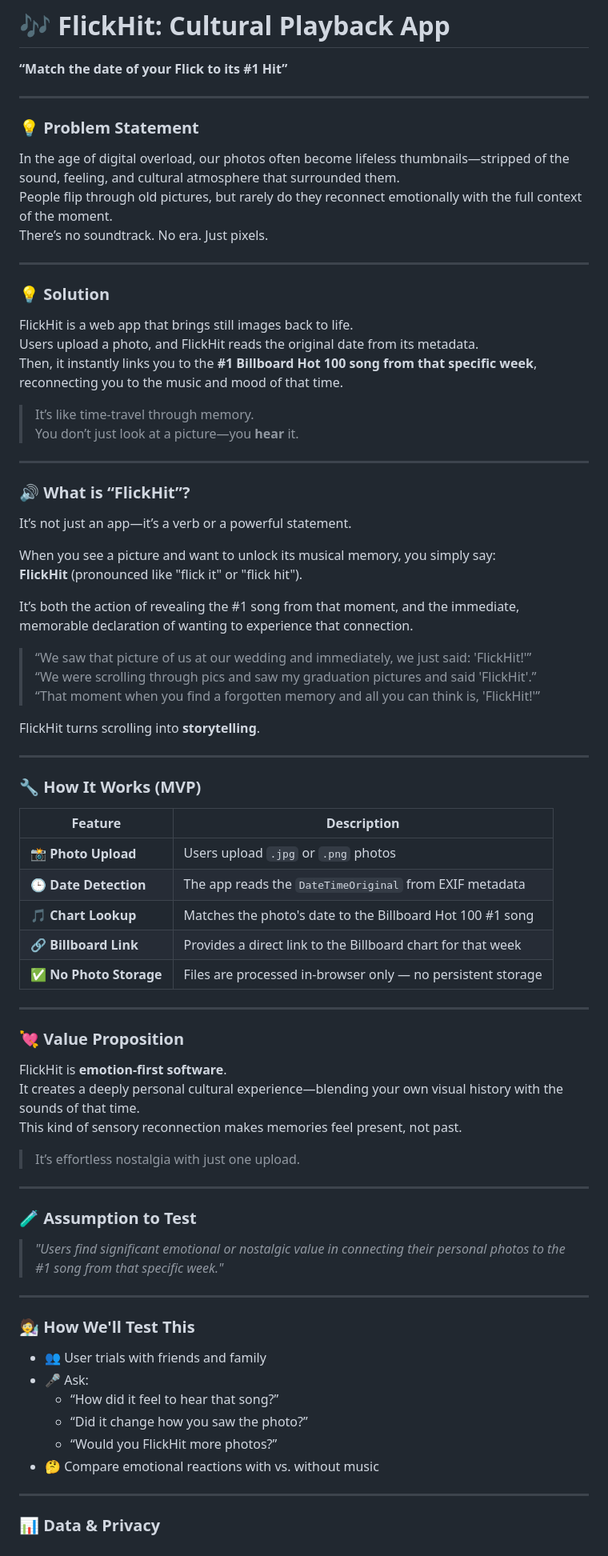
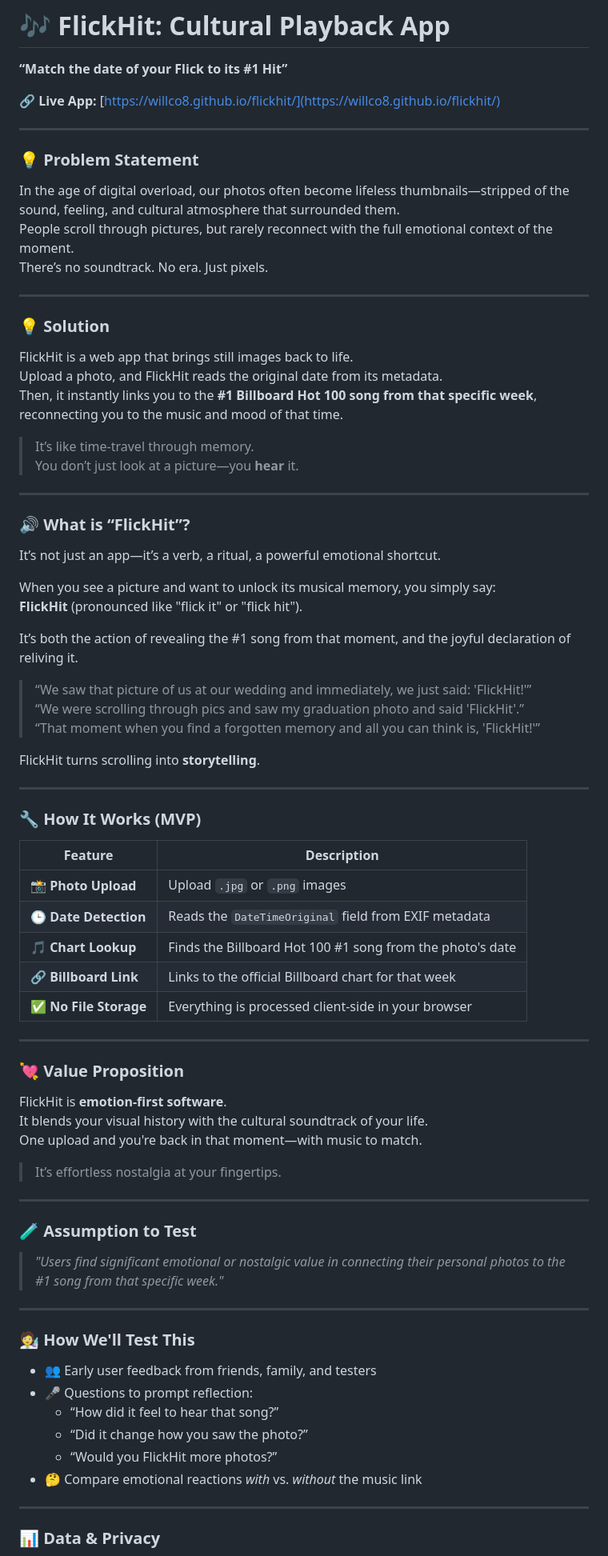
Before and after one commit to WillCO8/flickhit, a Markdown page: README.md, the part around the change printed below. Shown: that part at 80% size. Drawn GitHub-style.

```diff
--- a/README.md
+++ b/README.md
@@ -1,18 +1,20 @@
 # 🎶 FlickHit: Cultural Playback App
 **“Match the date of your Flick to its #1 Hit”**
+
+🔗 **Live App:** [https://willco8.github.io/flickhit/](https://willco8.github.io/flickhit/)
 
 ---
 
 ### 💡 Problem Statement
 In the age of digital overload, our photos often become lifeless thumbnails—stripped of the sound, feeling, and cultural atmosphere that surrounded them.
-People flip through old pictures, but rarely do they reconnect emotionally with the full context of the moment.
+People scroll through pictures, but rarely reconnect with the full emotional context of the moment.
 There’s no soundtrack. No era. Just pixels.
 
 ---
 
 ### 💡 Solution
 FlickHit is a web app that brings still images back to life.
-Users upload a photo, and FlickHit reads the original date from its metadata.
+Upload a photo, and FlickHit reads the original date from its metadata.
 Then, it instantly links you to the **#1 Billboard Hot 100 song from that specific week**, reconnecting you to the music and mood of that time.
 
 > It’s like time-travel through memory.
@@ -21,15 +23,15 @@ Then, it instantly links you to the **#1 Billboard Hot 100 song from that specif
 ---
 
 ### 🔊 What is “FlickHit”?
-It’s not just an app—it’s a verb or a powerful statement.
+It’s not just an app—it’s a verb, a ritual, a powerful emotional shortcut.
 
 When you see a picture and want to unlock its musical memory, you simply say:
 **FlickHit** (pronounced like "flick it" or "flick hit").
 
-It’s both the action of revealing the #1 song from that moment, and the immediate, memorable declaration of wanting to experience that connection.
+It’s both the action of revealing the #1 song from that moment, and the joyful declaration of reliving it.
 
 > “We saw that picture of us at our wedding and immediately, we just said: 'FlickHit!'”
-> “We were scrolling through pics and saw my graduation pictures and said 'FlickHit'.”
+> “We were scrolling through pics and saw my graduation photo and said 'FlickHit'.”
 > “That moment when you find a forgotten memory and all you can think is, 'FlickHit!'”
 
 FlickHit turns scrolling into **storytelling**.
@@ -38,22 +40,22 @@ FlickHit turns scrolling into **storytelling**.
 
 ### 🔧 How It Works (MVP)
 
-| Feature | Description |
-|--------|-------------|
-| 📸 **Photo Upload** | Users upload `.jpg` or `.png` photos |
-| 🕒 **Date Detection** | The app reads the `DateTimeOriginal` from EXIF metadata |
-| 🎵 **Chart Lookup** | Matches the photo's date to the Billboard Hot 100 #1 song |
-| 🔗 **Billboard Link** | Provides a direct link to the Billboard chart for that week |
-| ✅ **No Photo Storage** | Files are processed in-browser only — no persistent storage |
+| Feature               | Description |
+|-----------------------|-------------|
+| 📸 **Photo Upload**      | Upload `.jpg` or `.png` images |
+| 🕒 **Date Detection**     | Reads the `DateTimeOriginal` field from EXIF metadata |
+| 🎵 **Chart Lookup**       | Finds the Billboard Hot 100 #1 song from the photo's date |
+| 🔗 **Billboard Link**     | Links to the official Billboard chart for that week |
+| ✅ **No File Storage**    | Everything is processed client-side in your browser |
 
 ---
 
 ### 💘 Value Proposition
 FlickHit is **emotion-first software**.
-It creates a deeply personal cultural experience—blending your own visual history with the sounds of that time.
-This kind of sensory reconnection makes memories feel present, not past.
+It blends your visual history with the cultural soundtrack of your life.
+One upload and you're back in that moment—with music to match.
 
-> It’s effortless nostalgia with just one upload.
+> It’s effortless nostalgia at your fingertips.
 
 ---
 
@@ -64,12 +66,12 @@ This kind of sensory reconnection makes memories feel present, not past.
 
 ### 🧑‍🔬 How We'll Test This
 
-- 👥 User trials with friends and family
-- 🎤 Ask:
+- 👥 Early user feedback from friends, family, and testers
+- 🎤 Questions to prompt reflection:
   - “How did it feel to hear that song?”
   - “Did it change how you saw the photo?”
   - “Would you FlickHit more photos?”
-- 🤔 Compare emotional reactions with vs. without music
+- 🤔 Compare emotional reactions *with* vs. *without* the music link
 
 ---
 
```
Also changed, not shown: other parts of README.md (+16 -15 lines).
